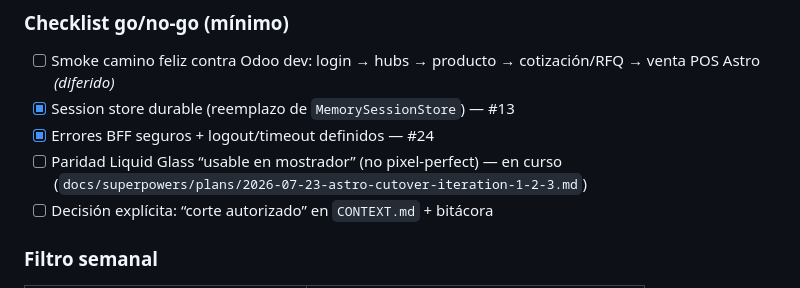
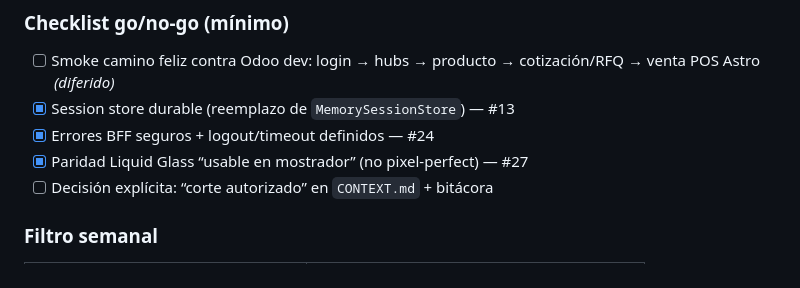
Before and after one commit to mauriciosoyastor/servigas, a Markdown page: docs/adr/0016-astro-shell-cutover.md, the part around the change. Rendered like a GitHub page.

Commit message:
docs: cerrar cola corte 1-2-3 y marcar Liquid Glass en ADR
Actualiza checklist ADR 0016 (#27) y el plan de iteración a estado
cerrado tras merge ordenado de #27–#29.

Co-authored-by: mauriciosoyastor <mauriciosoyastor@users.noreply.github.com>

```diff
--- a/docs/adr/0016-astro-shell-cutover.md
+++ b/docs/adr/0016-astro-shell-cutover.md
@@ -33,7 +33,7 @@ Adoptar la **postura B — camino a corte**, con alcance de corte **completo del
 - [ ] Smoke camino feliz contra Odoo dev: login → hubs → producto → cotización/RFQ → venta POS Astro *(diferido)*
 - [x] Session store durable (reemplazo de `MemorySessionStore`) — #13
 - [x] Errores BFF seguros + logout/timeout definidos — #24
-- [ ] Paridad Liquid Glass “usable en mostrador” (no pixel-perfect) — en curso (`docs/superpowers/plans/2026-07-23-astro-cutover-iteration-1-2-3.md`)
+- [x] Paridad Liquid Glass “usable en mostrador” (no pixel-perfect) — #27
 - [ ] Decisión explícita: “corte autorizado” en `CONTEXT.md` + bitácora
 
 ### Filtro semanal
```
Also changed, not shown: 1 other file.
